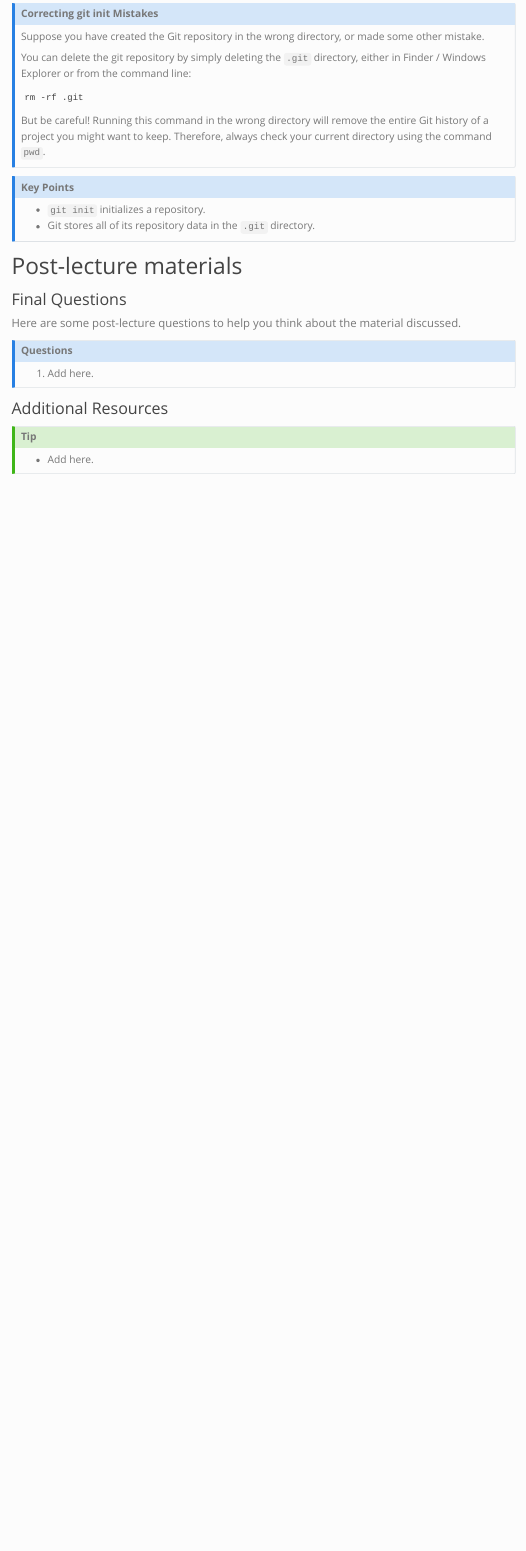
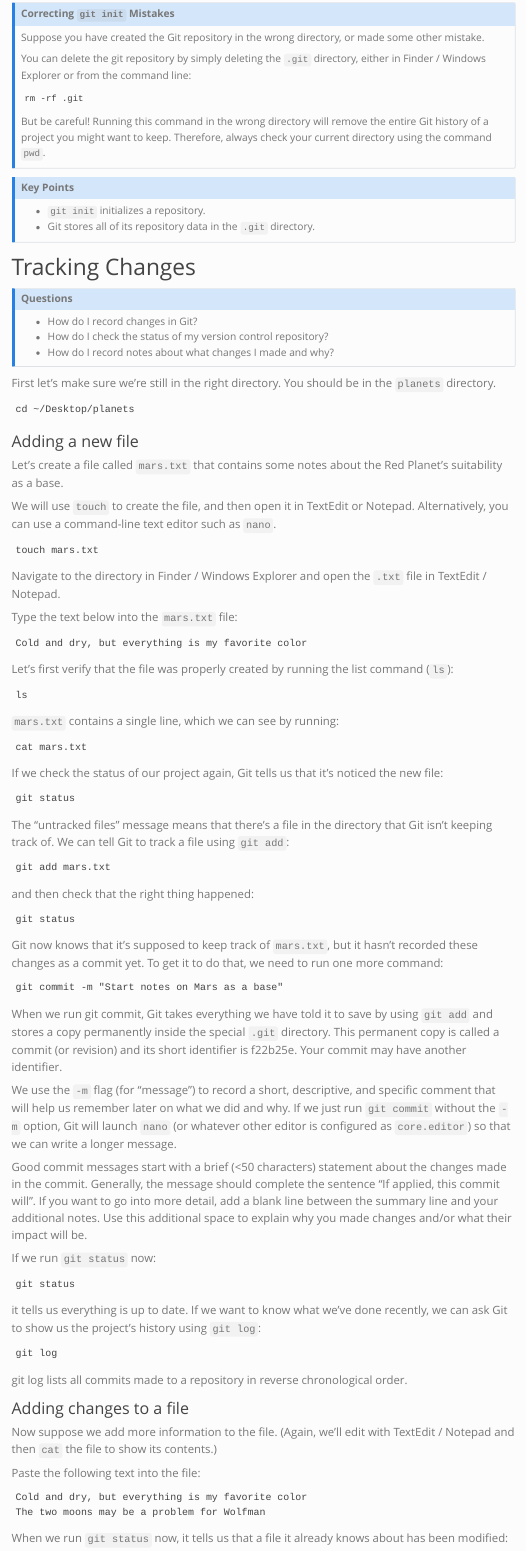
Before and after one commit to stephaniehicks/jhustatprogramming2022, a Quarto document (posts/2022-11-08-version-control-part-1/index.qmd): the page in a window 1100 px wide, from 3400 px down before the commit and from 3620 px down after it, so that both start at the same text. Rendered offline with R 4.5, knitr and Pandoc in place of Quarto, with nearby package versions; menus at the side of the page are left out.

Commit message:
materials on adding changes to a file

````diff
--- a/posts/2022-11-08-version-control-part-1/index.qmd
+++ b/posts/2022-11-08-version-control-part-1/index.qmd
@@ -192,7 +211,7 @@ git status
 
 
 ::: callout-note
-### Correcting git init Mistakes
+### Correcting `git init` Mistakes
 
 Suppose you have created the Git repository in the wrong directory, or made some other mistake.
 
@@ -214,3 +233,108 @@ But be careful! Running this command in the wrong directory will remove the enti
 :::
 
 
+# Tracking Changes
+
+::: callout-note
+### Questions
+
+-   How do I record changes in Git?
+-   How do I check the status of my version control repository?
+-   How do I record notes about what changes I made and why?
+:::
+
+
+First let's make sure we're still in the right directory. You should be in the `planets` directory.
+
+```
+cd ~/Desktop/planets
+```
+
+
+### Adding a new file
+
+Let's create a file called `mars.txt` that contains some notes about the Red Planet's suitability as a base.
+
+We will use `touch` to create the file, and then open it in TextEdit or Notepad. Alternatively, you can use a command-line text editor such as `nano`.
+
+```
+touch mars.txt
+```
+
+Navigate to the directory in Finder / Windows Explorer and open the `.txt` file in TextEdit / Notepad.
+
+Type the text below into the `mars.txt` file:
+
+```
+Cold and dry, but everything is my favorite color
+```
+
+Let's first verify that the file was properly created by running the list command (`ls`):
+
+```
+ls
+```
+
+`mars.txt` contains a single line, which we can see by running:
+
+```
+cat mars.txt
+```
+
+If we check the status of our project again, Git tells us that it's noticed the new file:
+
+```
+git status
+```
+
+The "untracked files" message means that there's a file in the directory that Git isn't keeping track of. We can tell Git to track a file using `git add`:
+
+```
+git add mars.txt
+```
+
+and then check that the right thing happened:
+
+```
+git status
+```
+
+Git now knows that it's supposed to keep track of `mars.txt`, but it hasn't recorded these changes as a commit yet. To get it to do that, we need to run one more command:
+
+```
+git commit -m "Start notes on Mars as a base"
+```
+
+When we run git commit, Git takes everything we have told it to save by using `git add` and stores a copy permanently inside the special `.git` directory. This permanent copy is called a commit (or revision) and its short identifier is f22b25e. Your commit may have another identifier.
+
+We use the `-m` flag (for "message") to record a short, descriptive, and specific comment that will help us remember later on what we did and why. If we just run `git commit` without the `-m` option, Git will launch `nano` (or whatever other editor is configured as `core.editor`) so that we can write a longer message.
+
+Good commit messages start with a brief (<50 characters) statement about the changes made in the commit. Generally, the message should complete the sentence "If applied, this commit will". If you want to go into more detail, add a blank line between the summary line and your additional notes. Use this additional space to explain why you made changes and/or what their impact will be.
+
+If we run `git status` now:
+
+```
+git status
+```
+
+it tells us everything is up to date. If we want to know what we've done recently, we can ask Git to show us the project's history using `git log`:
+
+```
+git log
+```
+
+git log lists all commits made to a repository in reverse chronological order.
+
+
+### Adding changes to a file
+
+Now suppose we add more information to the file. (Again, we’ll edit with TextEdit / Notepad and then `cat` the file to show its contents.)
+
+Paste the following text into the file:
+
+```
+Cold and dry, but everything is my favorite color
+The two moons may be a problem for Wolfman
+```
+
+When we run `git status` now, it tells us that a file it already knows about has been modified:
````
Also changed, not shown: posts/2022-11-08-version-control-part-1/index.qmd (52 more changed lines).
